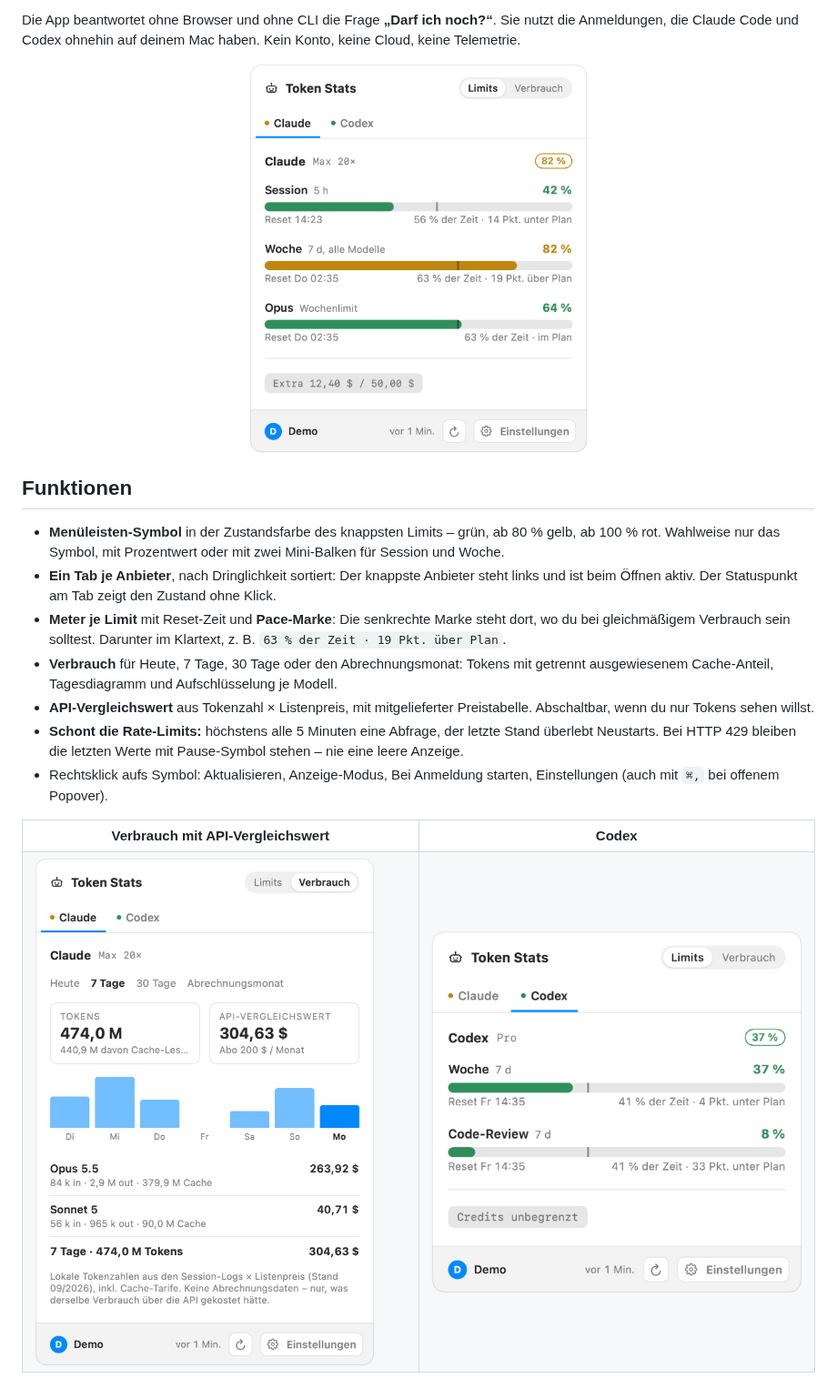
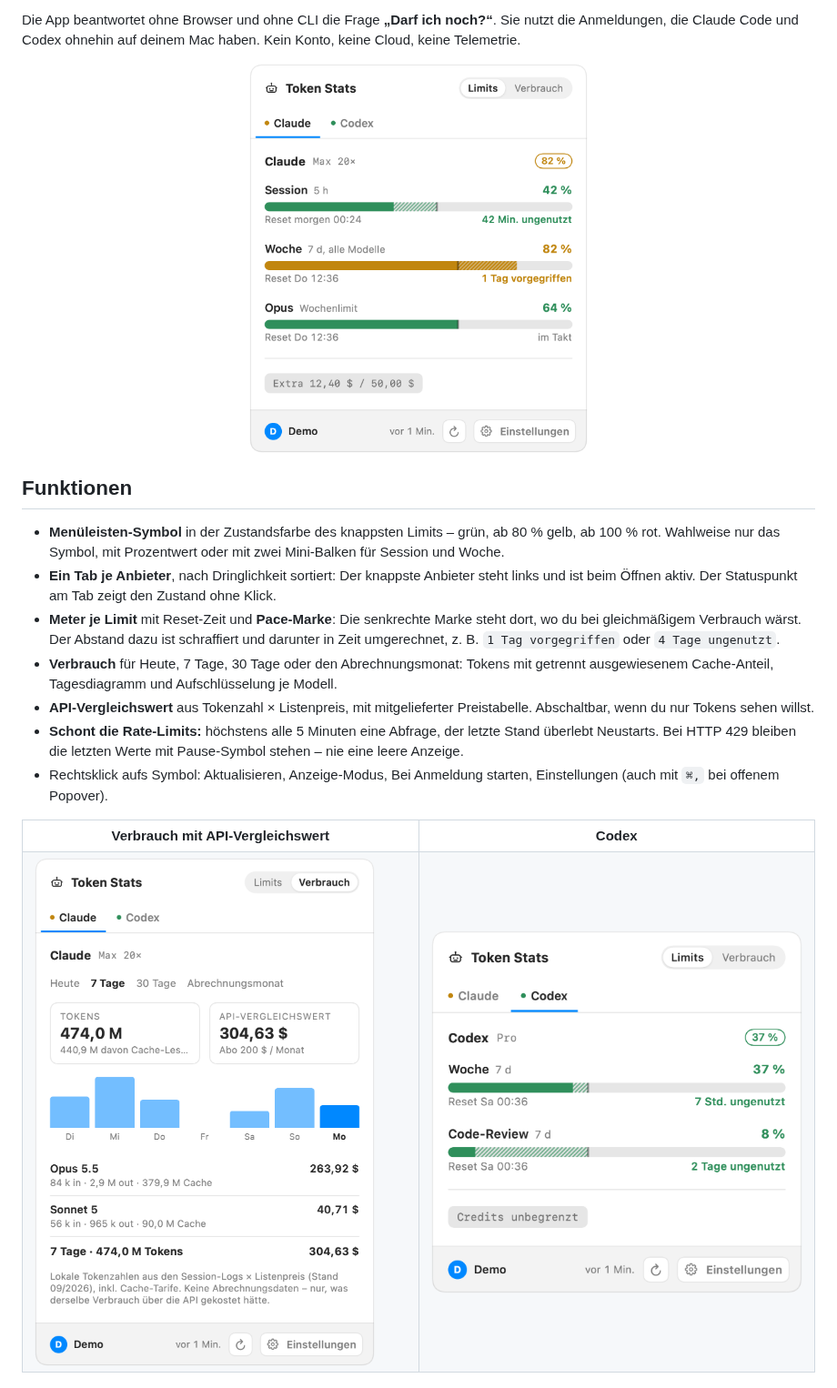
Before and after one commit to mahype/token-stats, a Markdown page: README.md, the part around the change. Shown at 91% size. Drawn GitHub-style; pictures changed too: screenshots/limits-codex-light.png, screenshots/limits-light.png.

```diff
--- a/README.md
+++ b/README.md
@@ -36,8 +36,8 @@ keine Cloud, keine Telemetrie.
 - **Ein Tab je Anbieter**, nach Dringlichkeit sortiert: Der knappste Anbieter steht
   links und ist beim Öffnen aktiv. Der Statuspunkt am Tab zeigt den Zustand ohne Klick.
 - **Meter je Limit** mit Reset-Zeit und **Pace-Marke**: Die senkrechte Marke steht dort,
-  wo du bei gleichmäßigem Verbrauch sein solltest. Darunter im Klartext, z. B.
-  `63 % der Zeit · 19 Pkt. über Plan`.
+  wo du bei gleichmäßigem Verbrauch wärst. Der Abstand dazu ist schraffiert und darunter
+  in Zeit umgerechnet, z. B. `1 Tag vorgegriffen` oder `4 Tage ungenutzt`.
 - **Verbrauch** für Heute, 7 Tage, 30 Tage oder den Abrechnungsmonat: Tokens mit
   getrennt ausgewiesenem Cache-Anteil, Tagesdiagramm und Aufschlüsselung je Modell.
 - **API-Vergleichswert** aus Tokenzahl × Listenpreis, mit mitgelieferter Preistabelle.
```
Also changed, not shown: SPEC.md (+12 -4 lines), screenshots/limits-codex-dark.png, screenshots/limits-dark.png, 4 other files.
